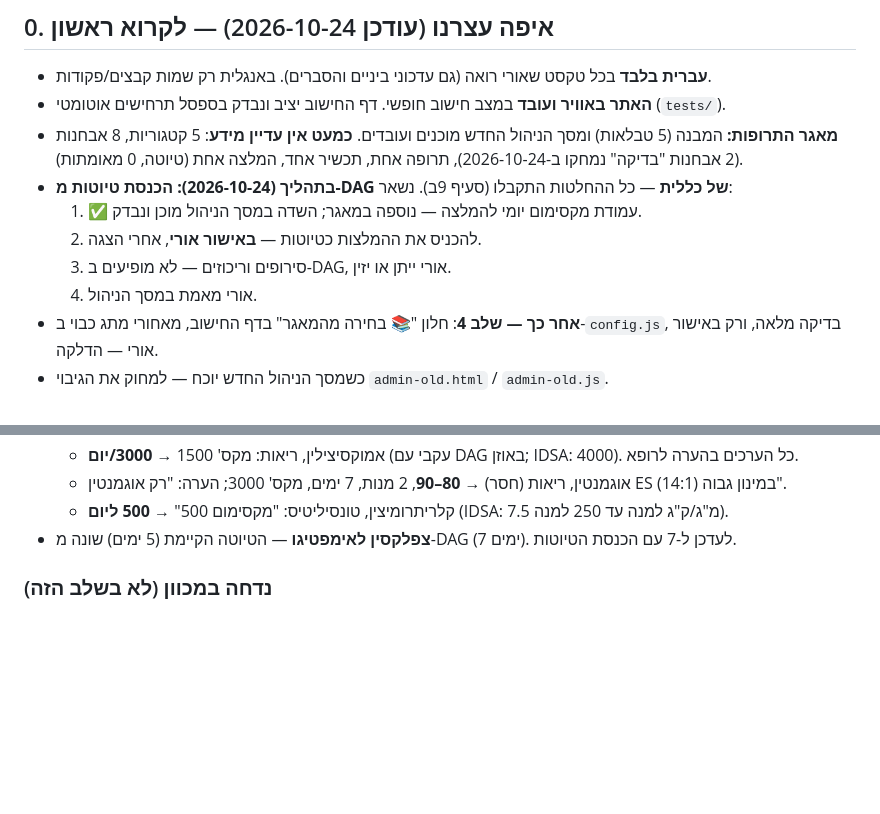
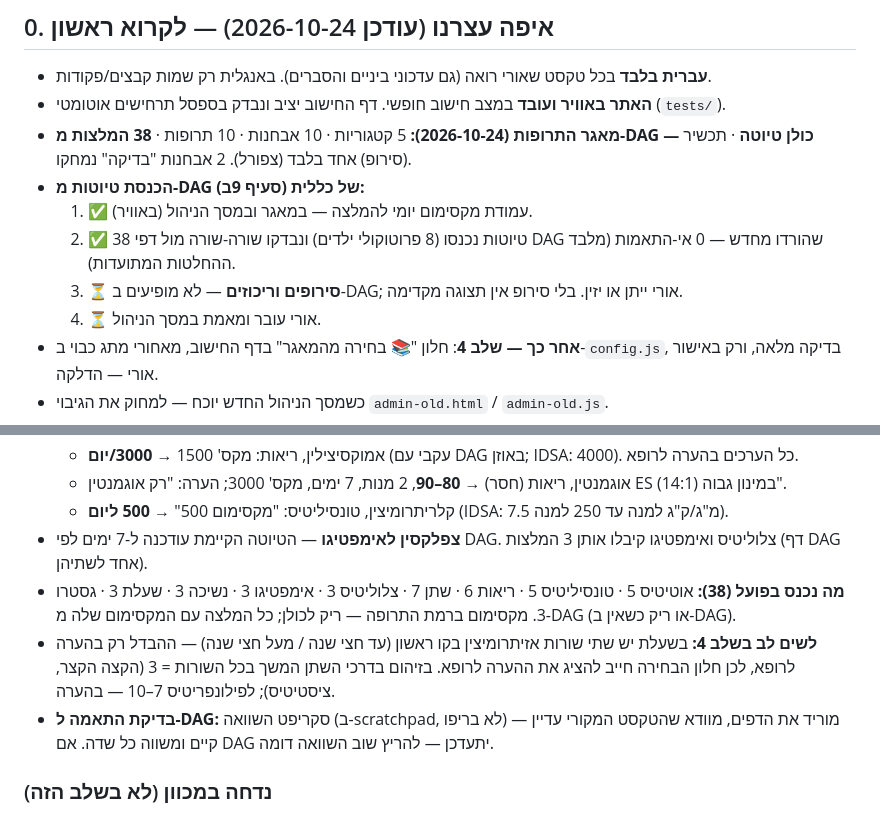
Before and after one commit to oridevir/TinyDose, a Markdown page: CLAUDE.md, 2 parts joined by grey strips. Drawn GitHub-style; blank space fills up the shorter version.

Commit message:
Docs: 38 DAG draft recommendations entered and verified against DAG
Co-Authored-By: Claude Opus 5.5 <noreply@anthropic.com>
Claude-Session: https://claude.ai/code/session_01DTfT4o9Tu7JtRuJ8H8NoGp

```diff
--- a/CLAUDE.md
+++ b/CLAUDE.md
@@ -11,12 +11,12 @@
 
 - **עברית בלבד** בכל טקסט שאורי רואה (גם עדכוני ביניים והסברים). באנגלית רק שמות קבצים/פקודות.
 - **האתר באוויר ועובד** במצב חישוב חופשי. דף החישוב יציב ונבדק בספסל תרחישים אוטומטי (`tests/`).
-- **מאגר התרופות:** המבנה (5 טבלאות) ומסך הניהול החדש מוכנים ועובדים. **כמעט אין עדיין מידע**: 5 קטגוריות, 8 אבחנות (2 אבחנות "בדיקה" נמחקו ב-2026-10-24), תרופה אחת, תכשיר אחד, המלצה אחת (טיוטה, 0 מאומתות).
-- **בתהליך (2026-10-24): הכנסת טיוטות מ-DAG של כללית** — כל ההחלטות התקבלו (סעיף 9ב). נשאר:
-  1. ✅ עמודת מקסימום יומי להמלצה — נוספה במאגר; השדה במסך הניהול מוכן ונבדק.
-  2. להכניס את ההמלצות כטיוטות — **באישור אורי**, אחרי הצגה.
-  3. סירופים וריכוזים — לא מופיעים ב-DAG, אורי ייתן או יזין.
-  4. אורי מאמת במסך הניהול.
+- **מאגר התרופות (2026-10-24):** 5 קטגוריות · 10 אבחנות · 10 תרופות · **38 המלצות מ-DAG — כולן טיוטה** · תכשיר (סירופ) אחד בלבד (צפורל). 2 אבחנות "בדיקה" נמחקו.
+- **הכנסת טיוטות מ-DAG של כללית (סעיף 9ב):**
+  1. ✅ עמודת מקסימום יומי להמלצה — במאגר ובמסך הניהול (באוויר).
+  2. ✅ 38 טיוטות נכנסו (8 פרוטוקולי ילדים) ונבדקו שורה-שורה מול דפי DAG שהורדו מחדש — 0 אי-התאמות (מלבד ההחלטות המתועדות).
+  3. ⏳ **סירופים וריכוזים** — לא מופיעים ב-DAG; אורי ייתן או יזין. בלי סירופ אין תצוגה מקדימה.
+  4. ⏳ אורי עובר ומאמת במסך הניהול.
 - **אחר כך — שלב 4**: חלון "📚 בחירה מהמאגר" בדף החישוב, מאחורי מתג כבוי ב-`config.js`, בדיקה מלאה, ורק באישור אורי — הדלקה.
 - כשמסך הניהול החדש יוכח — למחוק את הגיבוי `admin-old.html` / `admin-old.js`.
 - **תיקייה מקומית בדרופבוקס** (`C:\Users\user\Dropbox\Vibe Coding\TinyDose`, Windows) — עותק git של הריפו. סונכרן ב-2026-10-24. Claude עובד ישירות על GitHub, לכן **לפני עבודה מקומית: `git pull origin main`** (ראו סעיף 4).
@@ -253,7 +253,10 @@ tinydose.drdevir.com
   - אמוקסיצילין, ריאות: מקס' 1500 → **3000/יום** (עקבי עם DAG באוזן; IDSA: 4000). כל הערכים בהערה לרופא.
   - אוגמנטין, ריאות (חסר) → **80–90**, 2 מנות, 7 ימים, מקס' 3000; הערה: "רק אוגמנטין ES (14:1) במינון גבוה".
   - קלריתרומיצין, טונסיליטיס: "מקסימום 500" → **500 ליום** (IDSA: 7.5 מ"ג/ק"ג למנה עד 250 למנה).
-- **צפלקסין לאימפטיגו** — הטיוטה הקיימת (5 ימים) שונה מ-DAG (7 ימים). לעדכן ל-7 עם הכנסת הטיוטות.
+- **צפלקסין לאימפטיגו** — הטיוטה הקיימת עודכנה ל-7 ימים לפי DAG. צלוליטיס ואימפטיגו קיבלו אותן 3 המלצות (דף DAG אחד לשתיהן).
+- **מה נכנס בפועל (38):** אוטיטיס 5 · טונסיליטיס 5 · ריאות 6 · שתן 7 · צלוליטיס 3 · אימפטיגו 3 · נשיכה 3 · שעלת 3 · גסטרו 3. מקסימום ברמת התרופה — ריק לכולן; כל המלצה עם המקסימום שלה מ-DAG (או ריק כשאין ב-DAG).
+- **לשים לב בשלב 4:** בשעלת יש שתי שורות אזיתרומיצין בקו ראשון (עד חצי שנה / מעל חצי שנה) — ההבדל רק בהערה לרופא, לכן חלון הבחירה חייב להציג את ההערה לרופא. בזיהום בדרכי השתן המשך בכל השורות = 3 (הקצה הקצר, ציסטיטיס); לפילונפריטיס 7–10 — בהערה.
+- **בדיקת התאמה ל-DAG:** סקריפט השוואה (ב-scratchpad, לא בריפו) — מוריד את הדפים, מוודא שהטקסט המקורי עדיין קיים ומשווה כל שדה. אם DAG יתעדכן — להריץ שוב השוואה דומה.
 
 ### נדחה במכוון (לא בשלב הזה)
 - **טיפול משולב** (כמה תרופות יחד, למשל הליקובקטר). בעתיד: טבלה שישית "רכיבי המלצה". עד אז: הערה לרופא, או חישוב כל תרופה בנפרד. **אורי רוצה את זה** (הליקובקטר נפוץ במרפאה) — לבנות אחרי שלב 4. הערה: ב-DAG הליקובקטר רק במבוגרים; תמיכה בו = הרחבה למבוגרים/טבליות — החלטה פתוחה.
```
